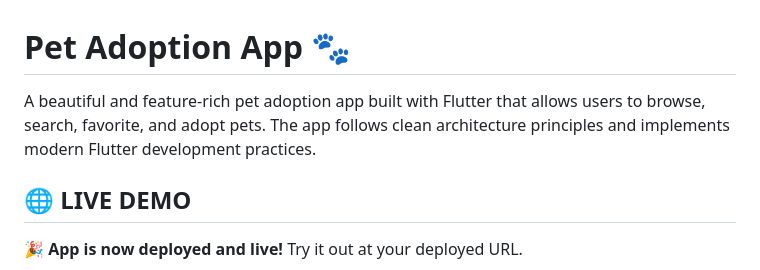
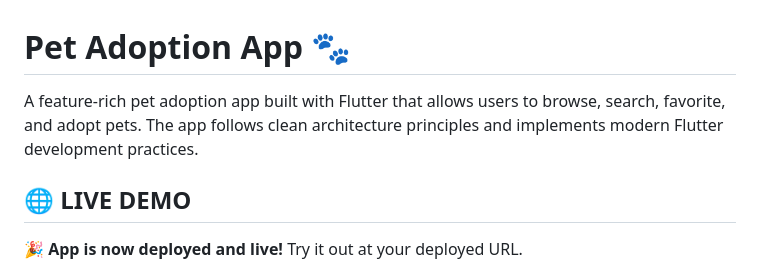
Before and after one commit to Parthh08/pet_addoption, a Markdown page: README.md, the part around the change. Drawn GitHub-style.

```diff
--- a/README.md
+++ b/README.md
@@ -1,6 +1,6 @@
 # Pet Adoption App 🐾
 
-A beautiful and feature-rich pet adoption app built with Flutter that allows users to browse, search, favorite, and adopt pets. The app follows clean architecture principles and implements modern Flutter development practices.
+A feature-rich pet adoption app built with Flutter that allows users to browse, search, favorite, and adopt pets. The app follows clean architecture principles and implements modern Flutter development practices.
 
 ## 🌐 **LIVE DEMO**
 **🎉 App is now deployed and live!** Try it out at your deployed URL.
```
